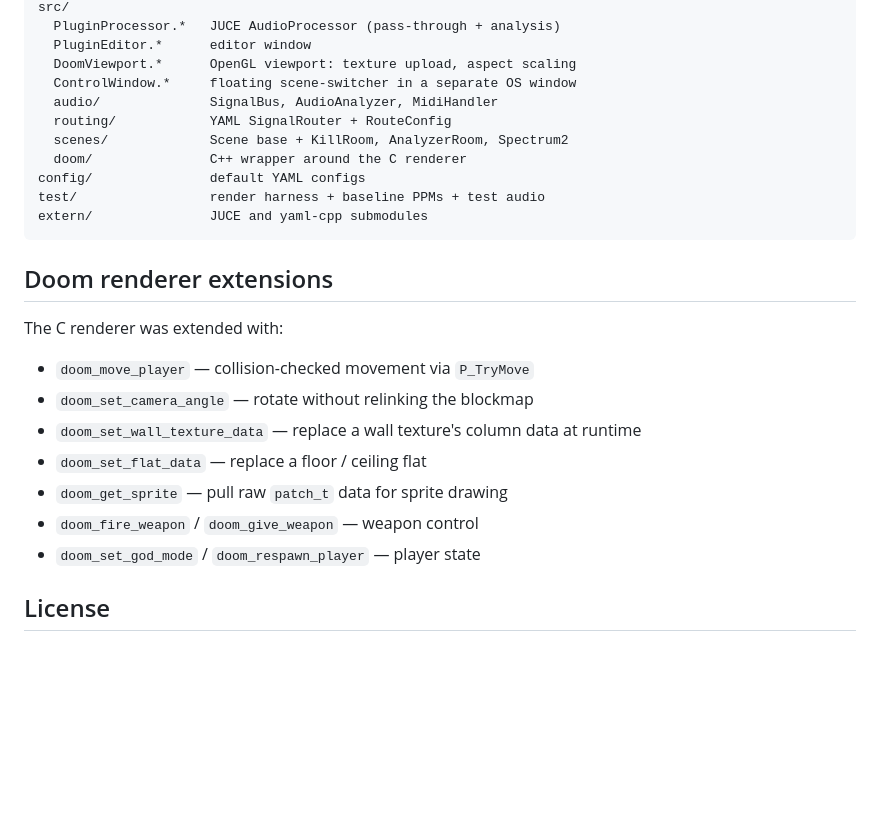
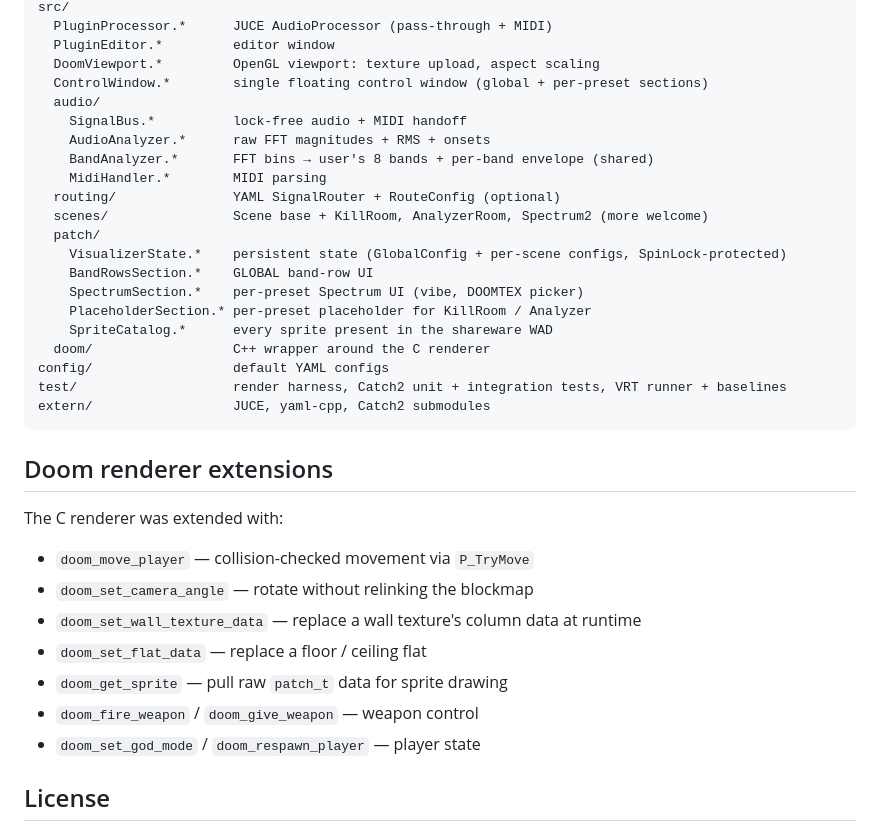
Before and after one commit to 2600hz-oscillator/doom-vst, a Markdown page: README.md, the part around one of its changes. Rendered like a GitHub page; blank space fills up the shorter version.

````diff
--- a/README.md
+++ b/README.md
@@ -138,28 +163,38 @@ libs/doom_renderer/   stripped linuxdoom-1.10 as a static C library
 src/
-  PluginProcessor.*   JUCE AudioProcessor (pass-through + analysis)
-  PluginEditor.*      editor window
-  DoomViewport.*      OpenGL viewport: texture upload, aspect scaling
-  ControlWindow.*     floating scene-switcher in a separate OS window
-  audio/              SignalBus, AudioAnalyzer, MidiHandler
-  routing/            YAML SignalRouter + RouteConfig
-  scenes/             Scene base + KillRoom, AnalyzerRoom, Spectrum2
-  doom/               C++ wrapper around the C renderer
-config/               default YAML configs
-test/                 render harness + baseline PPMs + test audio
-extern/               JUCE and yaml-cpp submodules
+  PluginProcessor.*      JUCE AudioProcessor (pass-through + MIDI)
+  PluginEditor.*         editor window
+  DoomViewport.*         OpenGL viewport: texture upload, aspect scaling
+  ControlWindow.*        single floating control window (global + per-preset sections)
+  audio/
+    SignalBus.*          lock-free audio + MIDI handoff
+    AudioAnalyzer.*      raw FFT magnitudes + RMS + onsets
+    BandAnalyzer.*       FFT bins → user's 8 bands + per-band envelope (shared)
+    MidiHandler.*        MIDI parsing
+  routing/               YAML SignalRouter + RouteConfig (optional)
+  scenes/                Scene base + KillRoom, AnalyzerRoom, Spectrum2 (more welcome)
+  patch/
+    VisualizerState.*    persistent state (GlobalConfig + per-scene configs, SpinLock-protected)
+    BandRowsSection.*    GLOBAL band-row UI
+    SpectrumSection.*    per-preset Spectrum UI (vibe, DOOMTEX picker)
+    PlaceholderSection.* per-preset placeholder for KillRoom / Analyzer
+    SpriteCatalog.*      every sprite present in the shareware WAD
+  doom/                  C++ wrapper around the C renderer
+config/                  default YAML configs
+test/                    render harness, Catch2 unit + integration tests, VRT runner + baselines
+extern/                  JUCE, yaml-cpp, Catch2 submodules
 ```
 
 ## Doom renderer extensions
 
 The C renderer was extended with:
 
-- `doom_move_player` &mdash; collision-checked movement via `P_TryMove`
-- `doom_set_camera_angle` &mdash; rotate without relinking the blockmap
-- `doom_set_wall_texture_data` &mdash; replace a wall texture's column data at runtime
-- `doom_set_flat_data` &mdash; replace a floor / ceiling flat
-- `doom_get_sprite` &mdash; pull raw `patch_t` data for sprite drawing
-- `doom_fire_weapon` / `doom_give_weapon` &mdash; weapon control
-- `doom_set_god_mode` / `doom_respawn_player` &mdash; player state
+- `doom_move_player` — collision-checked movement via `P_TryMove`
+- `doom_set_camera_angle` — rotate without relinking the blockmap
+- `doom_set_wall_texture_data` — replace a wall texture's column data at runtime
+- `doom_set_flat_data` — replace a floor / ceiling flat
+- `doom_get_sprite` — pull raw `patch_t` data for sprite drawing
+- `doom_fire_weapon` / `doom_give_weapon` — weapon control
+- `doom_set_god_mode` / `doom_respawn_player` — player state
 
 ## License
 
````
Also changed, not shown: other parts of README.md (+83 -58 lines).
